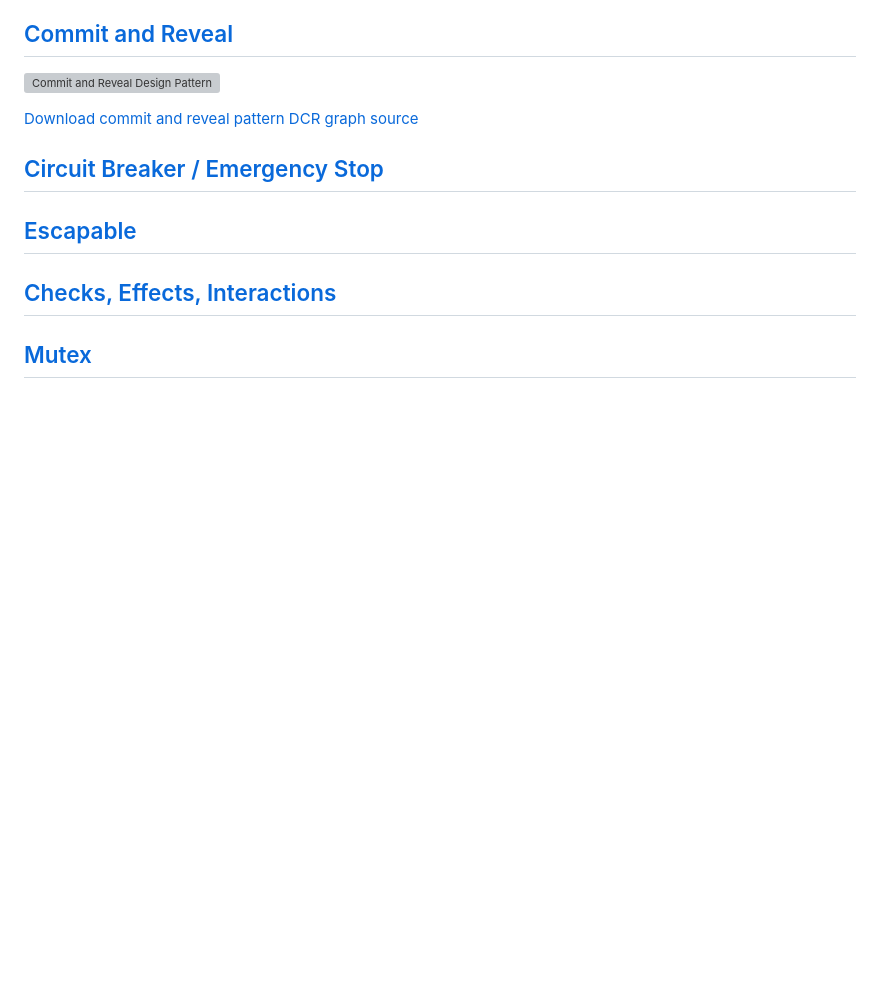
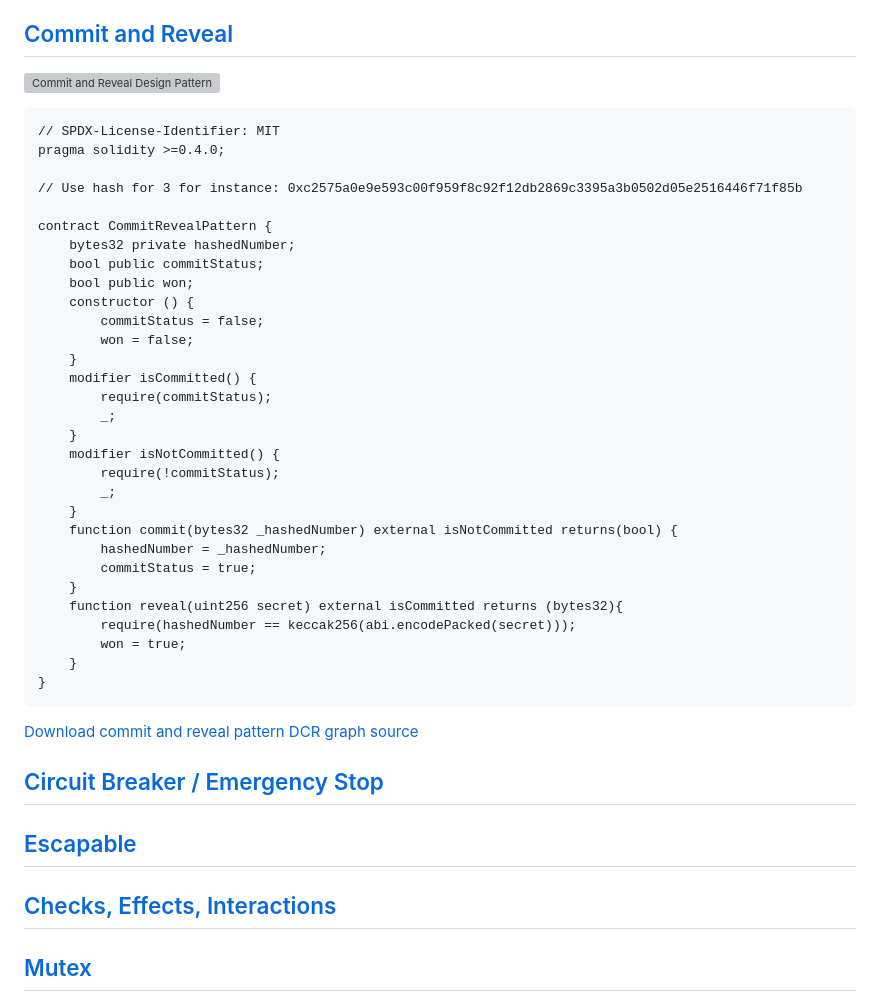
Before and after one commit to mojtaba-eshghie/SmartContractDesignPatternsInDCRGraphs, a Markdown page: README.md, the part around the change. GitHub-like rendering; blank space fills up the shorter version; grey boxes are pictures that could not be loaded.

````diff
--- a/README.md
+++ b/README.md
@@ -47,7 +47,38 @@ abstract contract Ballot {
 
 ## [Commit and Reveal](https://github.com/mojtaba-eshghie/SolidityDesignPatternsDCRGraph/blob/main/README.md#commit-reveal)
 ![Commit and Reveal Design Pattern](https://github.com/mojtaba-eshghie/SolidityDesignPatternsDCRGraph/blob/main/svg/commit-and-reveal.svg)
+```
+// SPDX-License-Identifier: MIT
+pragma solidity >=0.4.0;
 
+// Use hash for 3 for instance: 0xc2575a0e9e593c00f959f8c92f12db2869c3395a3b0502d05e2516446f71f85b
+
+contract CommitRevealPattern {
+    bytes32 private hashedNumber;
+    bool public commitStatus;
+    bool public won;
+    constructor () {
+        commitStatus = false;
+        won = false;
+    }
+    modifier isCommitted() {
+        require(commitStatus);
+        _;
+    }
+    modifier isNotCommitted() {
+        require(!commitStatus);
+        _;
+    }
+    function commit(bytes32 _hashedNumber) external isNotCommitted returns(bool) {
+        hashedNumber = _hashedNumber;
+        commitStatus = true;
+    }
+    function reveal(uint256 secret) external isCommitted returns (bytes32){
+        require(hashedNumber == keccak256(abi.encodePacked(secret)));
+        won = true;
+    }
+}
+```
 [Download commit and reveal pattern DCR graph source](https://github.com/mojtaba-eshghie/SolidityDesignPatternsDCRGraph/blob/main/src/commit-and-reveal.xml)
 
 
````
